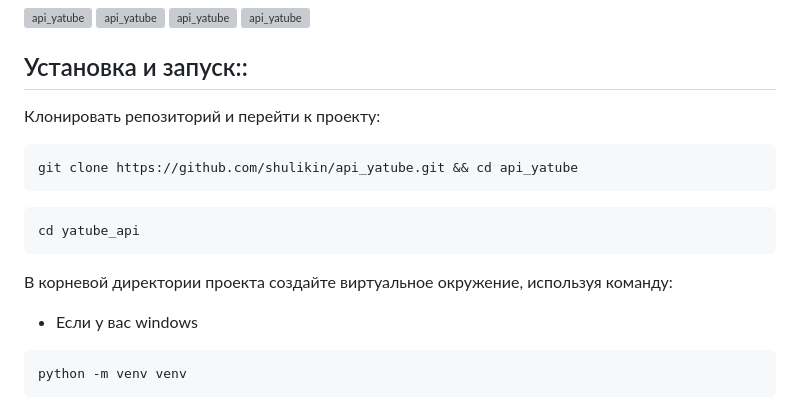
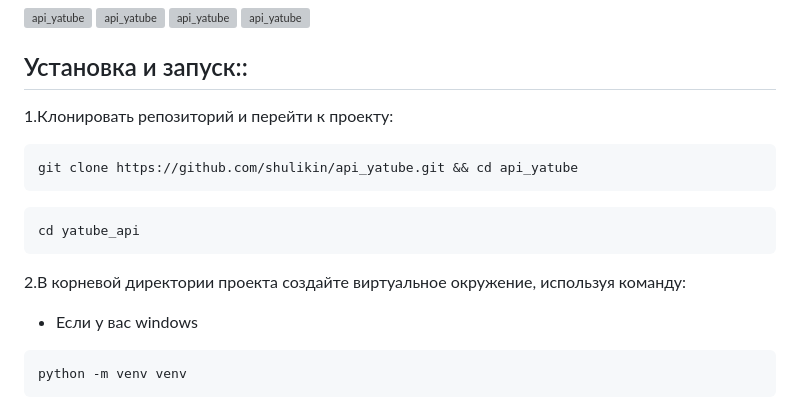
Before and after one commit to shulikin/api_final_yatube, a Markdown page: README.md, the part around the change printed below. GitHub-like rendering; grey boxes are pictures that could not be loaded.

````diff
--- a/README.md
+++ b/README.md
@@ -6,14 +6,14 @@ API инструмент расширяющий возможности соци
 ## Технологии
 ![api_yatube](https://shulikin.com/images/py.png) ![api_yatube](https://shulikin.com/images/django.png) ![api_yatube](https://shulikin.com/images/jwt.png) ![api_yatube](https://shulikin.com/images/rest.png)
 ## Установка и запуск::
-Клонировать репозиторий и перейти к проекту:
+1.Клонировать репозиторий и перейти к проекту:
 ```
 git clone https://github.com/shulikin/api_yatube.git && cd api_yatube
 ```
 ```
 cd yatube_api
 ```
-В корневой директории проекта создайте виртуальное окружение, используя команду:
+2.В корневой директории проекта создайте виртуальное окружение, используя команду:
 - Если у вас windows
 ```
 python -m venv venv
````
Also changed, not shown: other parts of README.md (+1 -1 lines).
